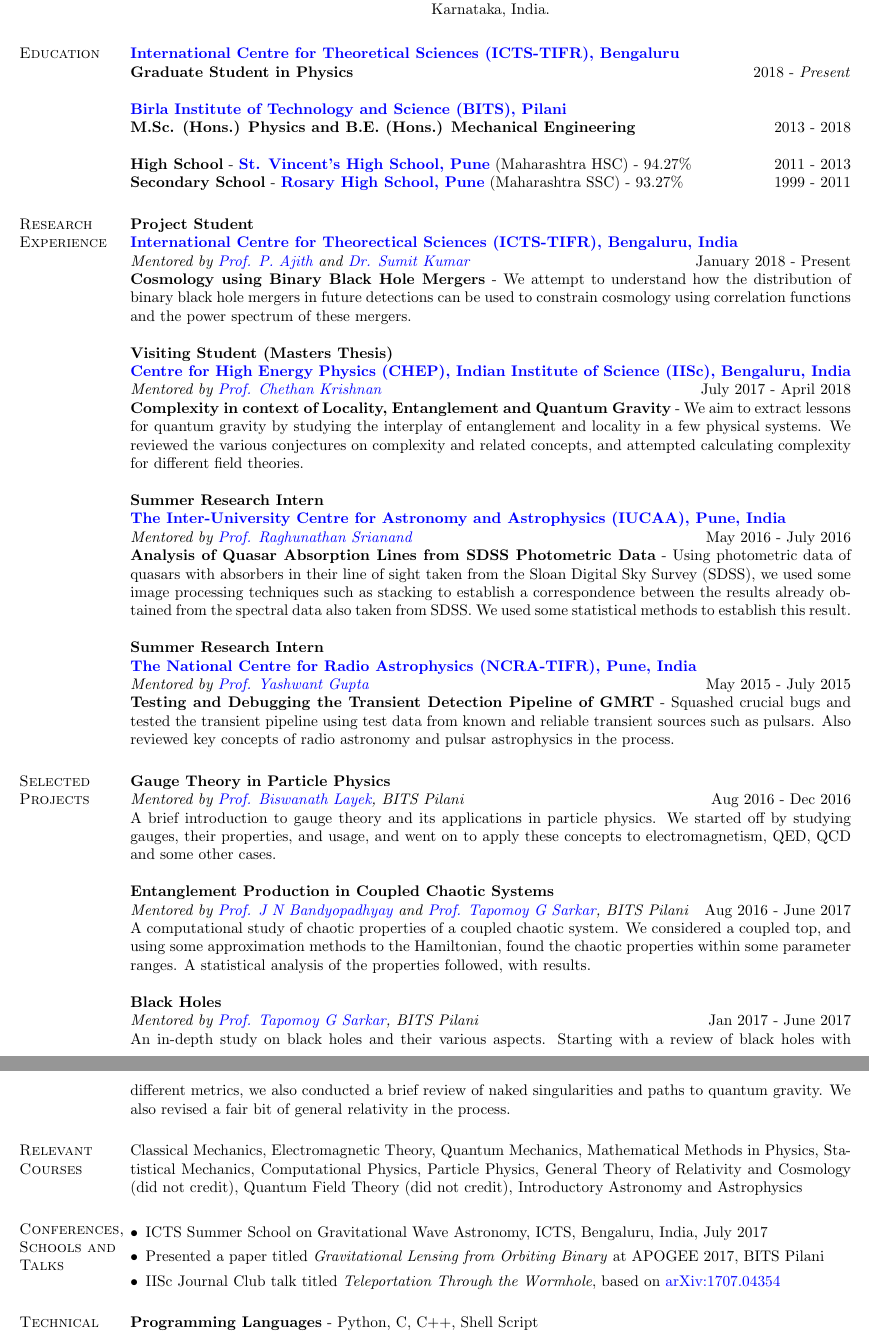
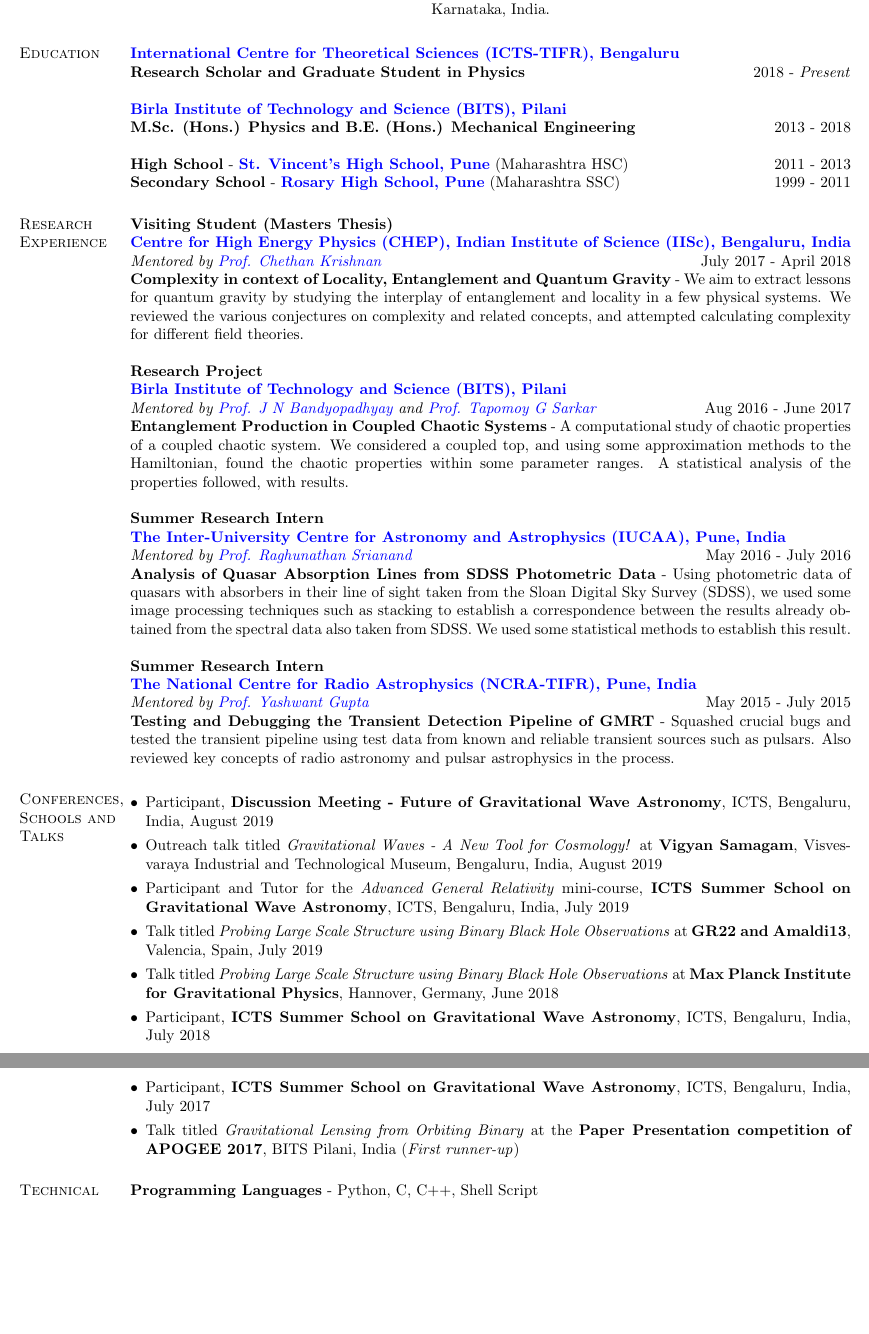
Before and after one commit to adivijaykumar/resume, a LaTeX CV (main.tex): two parts of pages 1 and 2 of 2, joined at a grey line, cut so that both start at the same text, the shorter picture padded with empty space. Compiled offline with pdfLaTeX.

Commit message:
a lot of changes!

```diff
--- a/main.tex
+++ b/main.tex
@@ -47,7 +47,7 @@
 
 \section{Education}
 \textbf{\href{https://www.icts.res.in/}{International Centre for Theoretical Sciences (ICTS-TIFR), Bengaluru}}\\
-\textbf{Graduate Student in Physics} \hfill 2018 - \textit{Present}
+\textbf{Research Scholar and Graduate Student in Physics} \hfill 2018 - \textit{Present}
 
 \textbf{\href{http://www.bits-pilani.ac.in/}{Birla Institute of Technology and Science (BITS), Pilani}}\\
 \textbf{M.Sc. (Hons.) Physics and B.E. (Hons.) Mechanical Engineering} \hfill 2013 - 2018
@@ -55,24 +55,24 @@
  %\item CGPA of \textbf{9.47}/10 (Dec 2015)
 %\end{itemize}
 
-\textbf{High School} - \textbf{\href{http://www.stvincentspune.com/}{St. Vincent's High School, Pune}} (Maharashtra HSC) - 94.27\% \hfill 2011 - 2013 \\
-\textbf{Secondary School} - \textbf{\href{http://www.rosaryedu.org}{Rosary High School, Pune}} (Maharashtra SSC) - 93.27\% \hfill 1999 - 2011
+\textbf{High School} - \textbf{\href{http://www.stvincentspune.com/}{St. Vincent's High School, Pune}} (Maharashtra HSC) \hfill 2011 - 2013 \\
+\textbf{Secondary School} - \textbf{\href{http://www.rosaryedu.org}{Rosary High School, Pune}} (Maharashtra SSC) \hfill 1999 - 2011
 
 %----------------------------------------------------------------------------------------
 %	EXPERIENCE SECTION
 %----------------------------------------------------------------------------------------
 \section{Research Experience}
-\textbf{Project Student}
-\\
-\textbf{\href{https://icts.res.in/}{International Centre for Theorectical Sciences (ICTS-TIFR), Bengaluru, India}}\\
-\emph{Mentored by \href{https://home.icts.res.in/~ajith/Home.html}{Prof. P. Ajith} and \href{https://www.icts.res.in/people/sumit-kumar}{Dr. Sumit Kumar}} \hfill January 2018 - Present\\
-\textbf{Cosmology using Binary Black Hole Mergers} - We attempt to understand how the distribution of binary black hole mergers in future detections can be used to constrain cosmology using correlation functions and the power spectrum of these mergers.
 
 \textbf{Visiting Student (Masters Thesis)}
 \\
 \textbf{\href{http://chep.iisc.ac.in/}{Centre for High Energy Physics (CHEP), Indian Institute of Science (IISc), Bengaluru, India}}\\
 \emph{Mentored by \href{http://chep.iisc.ac.in/Personnel/pages/chethan/index.html}{Prof. Chethan Krishnan}} \hfill July 2017 - April 2018\\
 \textbf{Complexity in context of Locality, Entanglement and Quantum Gravity} - We aim to extract lessons for quantum gravity by studying the interplay of entanglement and locality in a few physical systems. We reviewed the various conjectures on complexity and related concepts, and attempted calculating complexity for different field theories.
+
+\textbf{Research Project}\\
+\textbf{\href{http://www.bits-pilani.ac.in/}{Birla Institute of Technology and Science (BITS), Pilani}}\\
+\emph{Mentored by \href{http://www.bits-pilani.ac.in/Pilani/jayendra/Profile}{Prof. J N Bandyopadhyay} and \href{http://www.bits-pilani.ac.in/Pilani/tapomoy/Profile}{Prof. Tapomoy G Sarkar}} \hfill Aug 2016 - June 2017\\
+\textbf{Entanglement Production in Coupled Chaotic Systems} - A computational study of chaotic properties of a coupled chaotic system. We considered a coupled top, and using some approximation methods to the Hamiltonian, found the chaotic properties within some parameter ranges. A statistical analysis of the properties followed, with results.
 
 \textbf{Summer Research Intern}
 \\
@@ -88,34 +88,20 @@
 
 
 %----------------------------------------------------------------------------------------
-%	Selected Projects Section
-%----------------------------------------------------------------------------------------
-\section{Selected Projects}
-
-\textbf{Gauge Theory in Particle Physics}\\
-\emph{Mentored by \href{http://universe.bits-pilani.ac.in/pilani/layek/profile}{Prof. Biswanath Layek}, BITS Pilani} \hfill Aug 2016 - Dec 2016\\
-A brief introduction to gauge theory and its applications in particle physics. We started off by studying gauges, their properties, and usage, and went on to apply these concepts to electromagnetism, QED, QCD and some other cases. \\
-\\
-\textbf{Entanglement Production in Coupled Chaotic Systems}\\
-\emph{Mentored by \href{http://www.bits-pilani.ac.in/Pilani/jayendra/Profile}{Prof. J N Bandyopadhyay} and \href{http://www.bits-pilani.ac.in/Pilani/tapomoy/Profile}{Prof. Tapomoy G Sarkar}, BITS Pilani} \hfill Aug 2016 - June 2017\\
-A computational study of chaotic properties of a coupled chaotic system. We considered a coupled top, and using some approximation methods to the Hamiltonian, found the chaotic properties within some parameter ranges. A statistical analysis of the properties followed, with results.
-
-\textbf{Black Holes}\\
-\emph{Mentored by \href{http://www.bits-pilani.ac.in/Pilani/tapomoy/Profile}{Prof. Tapomoy G Sarkar}, BITS Pilani} \hfill Jan 2017 - June 2017\\
-An in-depth study on black holes and their various aspects. Starting with a review of black holes with different metrics, we also conducted a brief review of naked singularities and paths to quantum gravity. We also revised a fair bit of general relativity in the process.
-
-
 %----------------------------------------------------------------------------------------
 %	RELEVANT COURSE SECTION
 %----------------------------------------------------------------------------------------
-\section{Relevant \hspace{2mm} Courses}
-Classical Mechanics, Electromagnetic Theory, Quantum Mechanics, Mathematical Methods in Physics, Statistical Mechanics, Computational Physics, Particle Physics, General Theory of Relativity and Cosmology (did not credit), Quantum Field Theory (did not credit), Introductory Astronomy and Astrophysics
 
 \section{Conferences, Schools and Talks}
 \begin{itemize}[leftmargin=*]
- \item ICTS Summer School on Gravitational Wave Astronomy, ICTS, Bengaluru, India, July 2017
- \item Presented a paper titled \textit{Gravitational Lensing from Orbiting Binary} at APOGEE 2017, BITS Pilani
- \item IISc Journal Club talk titled \textit{Teleportation Through the Wormhole}, based on \href{https://arxiv.org/abs/1707.04354}{arXiv:1707.04354}
+ \item Participant, \textbf{Discussion Meeting - Future of Gravitational Wave Astronomy}, ICTS, Bengaluru, India, August 2019
+ \item Outreach talk titled \textit{Gravitational Waves - A New Tool for Cosmology!} at \textbf{Vigyan Samagam}, Visvesvaraya Industrial and Technological Museum, Bengaluru, India, August 2019
+ \item Participant and Tutor for the \textit{Advanced General Relativity} mini-course, \textbf{ICTS Summer School on Gravitational Wave Astronomy}, ICTS, Bengaluru, India, July 2019
+ \item Talk titled \textit{Probing Large Scale Structure using Binary Black Hole Observations} at \textbf{GR22 and Amaldi13}, Valencia, Spain, July 2019
+ \item Talk titled \textit{Probing Large Scale Structure using Binary Black Hole Observations} at \textbf{Max Planck Institute for Gravitational Physics}, Hannover, Germany, June 2018
+ \item Participant, \textbf{ICTS Summer School on Gravitational Wave Astronomy}, ICTS, Bengaluru, India, July 2018
+ \item Participant, \textbf{ICTS Summer School on Gravitational Wave Astronomy}, ICTS, Bengaluru, India, July 2017
+ \item Talk titled \textit{Gravitational Lensing from Orbiting Binary} at the \textbf{Paper Presentation competition of APOGEE 2017}, BITS Pilani, India (\textit{First runner-up})
  \end{itemize}
 %----------------------------------------------------------------------------------------
 %	TECHNICAL SKILLS SECTION
```
Also changed, not shown: main.pdf, 2 other files.
